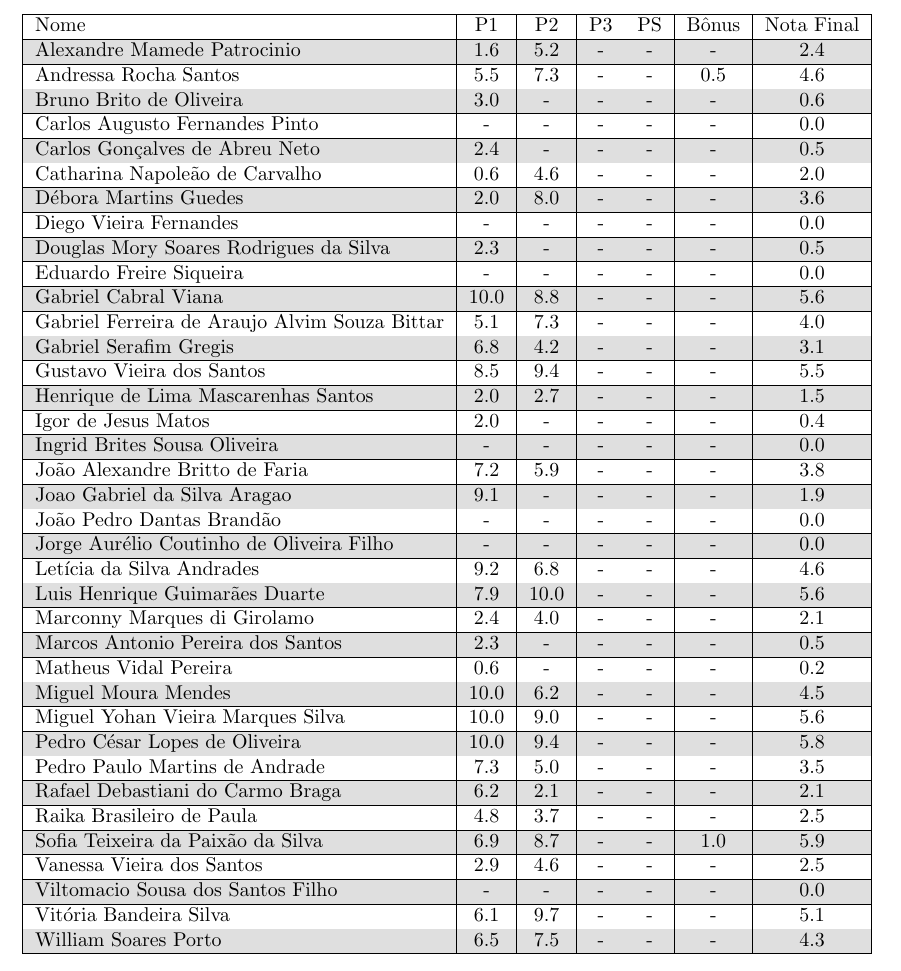
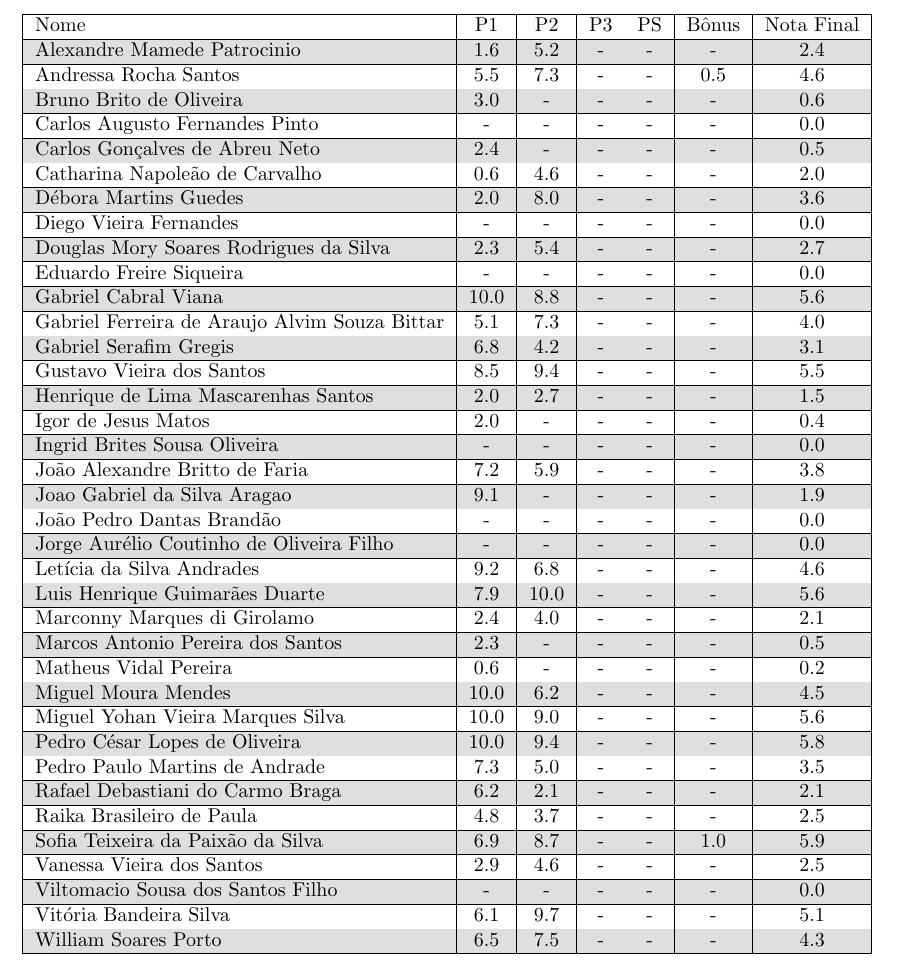
Before and after one commit to danielsaad/teoria-da-computacao, a LaTeX document (assets/notas-nomes.tex): part of page 1 of 2, cut so that both start at the same text. Compiled offline with pdfLaTeX.

Commit message:
atualização automática

```diff
--- a/assets/notas-nomes.tex
+++ b/assets/notas-nomes.tex
@@ -26,7 +26,7 @@ Carlos Gonçalves de Abreu Neto & 2.4 & - & - & - & - & 0.5\\\hline
 Catharina Napoleão de Carvalho & 0.6 & 4.6 & - & - & - & 2.0\\\hline
 Débora Martins Guedes & 2.0 & 8.0 & - & - & - & 3.6\\\hline
 Diego Vieira Fernandes & - & - & - & - & - & 0.0\\\hline
-Douglas Mory Soares Rodrigues da Silva & 2.3 & - & - & - & - & 0.5\\\hline
+Douglas Mory Soares Rodrigues da Silva & 2.3 & 5.4 & - & - & - & 2.7\\\hline
 Eduardo Freire Siqueira & - & - & - & - & - & 0.0\\\hline
 Gabriel Cabral Viana & 10.0 & 8.8 & - & - & - & 5.6\\\hline
 Gabriel Ferreira de Araujo Alvim Souza Bittar & 5.1 & 7.3 & - & - & - & 4.0\\\hline
```
Also changed, not shown: assets/notas.tex (+1 -1 lines), assets/notas.pdf.
